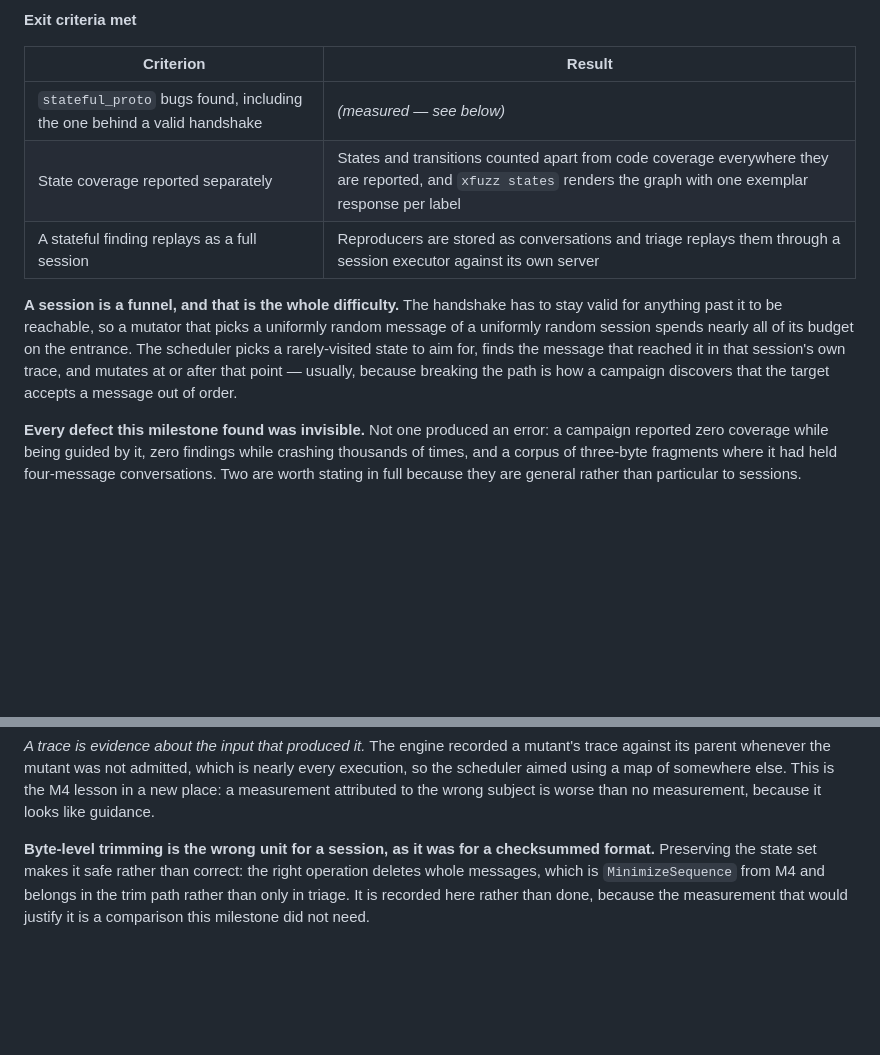
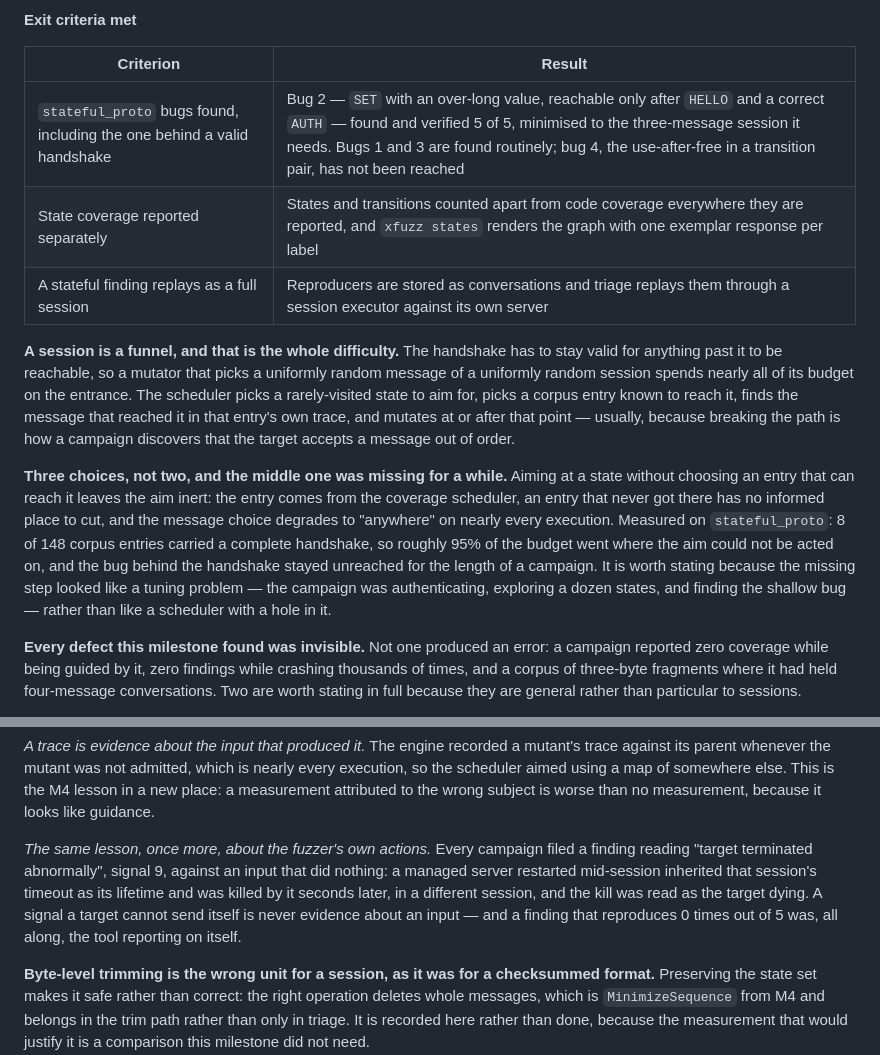
Before and after one commit to rom/Xfuzz, a Markdown page: docs/MVP_PLAN.md, 2 parts joined by grey strips. Rendered like a GitHub page; blank space fills up the shorter version.

Commit message:
Record M6's measured exit criteria
The bug behind the handshake is found and verified, minimised to the
three-message session it needs. Bugs 1 and 3 come out routinely; bug 4,
the use-after-free that lives in a transition pair rather than in a
state, has not been reached and the plan says so.

MVP_PLAN gains the scheduler's missing middle step and the milestone's
last invisible defect: a finding that reproduced 0 times out of 5 was
the tool reporting on itself. TESTS records why M6's criteria read the
target's own marker rather than a finding count — counting would have
passed throughout, since every campaign reported findings and one of
them was the fuzzer's own kill.

Co-Authored-By: Claude Opus 5 <noreply@anthropic.com>
Claude-Session: https://claude.ai/code/session_01SMj9fGi8nBFactmasEcrCj

```diff
--- a/docs/MVP_PLAN.md
+++ b/docs/MVP_PLAN.md
@@ -401,7 +401,7 @@ rather than an input, and reaches a bug that needs a specific sequence.
 
 | Criterion | Result |
 | --- | --- |
-| `stateful_proto` bugs found, including the one behind a valid handshake | *(measured — see below)* |
+| `stateful_proto` bugs found, including the one behind a valid handshake | Bug 2 — `SET` with an over-long value, reachable only after `HELLO` and a correct `AUTH` — found and verified 5 of 5, minimised to the three-message session it needs. Bugs 1 and 3 are found routinely; bug 4, the use-after-free in a transition pair, has not been reached |
 | State coverage reported separately | States and transitions counted apart from code coverage everywhere they are reported, and `xfuzz states` renders the graph with one exemplar response per label |
 | A stateful finding replays as a full session | Reproducers are stored as conversations and triage replays them through a session executor against its own server |
 
@@ -409,9 +409,22 @@ rather than an input, and reaches a bug that needs a specific sequence.
 to stay valid for anything past it to be reachable, so a mutator that picks a
 uniformly random message of a uniformly random session spends nearly all of its
 budget on the entrance. The scheduler picks a rarely-visited state to aim for,
-finds the message that reached it in that session's own trace, and mutates at
-or after that point — usually, because breaking the path is how a campaign
-discovers that the target accepts a message out of order.
+picks a corpus entry known to reach it, finds the message that reached it in
+that entry's own trace, and mutates at or after that point — usually, because
+breaking the path is how a campaign discovers that the target accepts a message
+out of order.
+
+**Three choices, not two, and the middle one was missing for a while.** Aiming
+at a state without choosing an entry that can reach it leaves the aim inert:
+the entry comes from the coverage scheduler, an entry that never got there has
+no informed place to cut, and the message choice degrades to "anywhere" on
+nearly every execution. Measured on `stateful_proto`: 8 of 148 corpus entries
+carried a complete handshake, so roughly 95% of the budget went where the aim
+could not be acted on, and the bug behind the handshake stayed unreached for
+the length of a campaign. It is worth stating because the missing step looked
+like a tuning problem — the campaign was authenticating, exploring a dozen
+states, and finding the shallow bug — rather than like a scheduler with a hole
+in it.
 
 **Every defect this milestone found was invisible.** Not one produced an error:
 a campaign reported zero coverage while being guided by it, zero findings while
@@ -433,6 +446,14 @@ mutant's trace against its parent whenever the mutant was not admitted, which
 is nearly every execution, so the scheduler aimed using a map of somewhere
 else. This is the M4 lesson in a new place: a measurement attributed to the
 wrong subject is worse than no measurement, because it looks like guidance.
+
+*The same lesson, once more, about the fuzzer's own actions.* Every campaign
+filed a finding reading "target terminated abnormally", signal 9, against an
+input that did nothing: a managed server restarted mid-session inherited that
+session's timeout as its lifetime and was killed by it seconds later, in a
+different session, and the kill was read as the target dying. A signal a target
+cannot send itself is never evidence about an input — and a finding that
+reproduces 0 times out of 5 was, all along, the tool reporting on itself.
 
 **Byte-level trimming is the wrong unit for a session, as it was for a
 checksummed format.** Preserving the state set makes it safe rather than
```
Also changed, not shown: docs/TESTS.md (+14 -0 lines).
